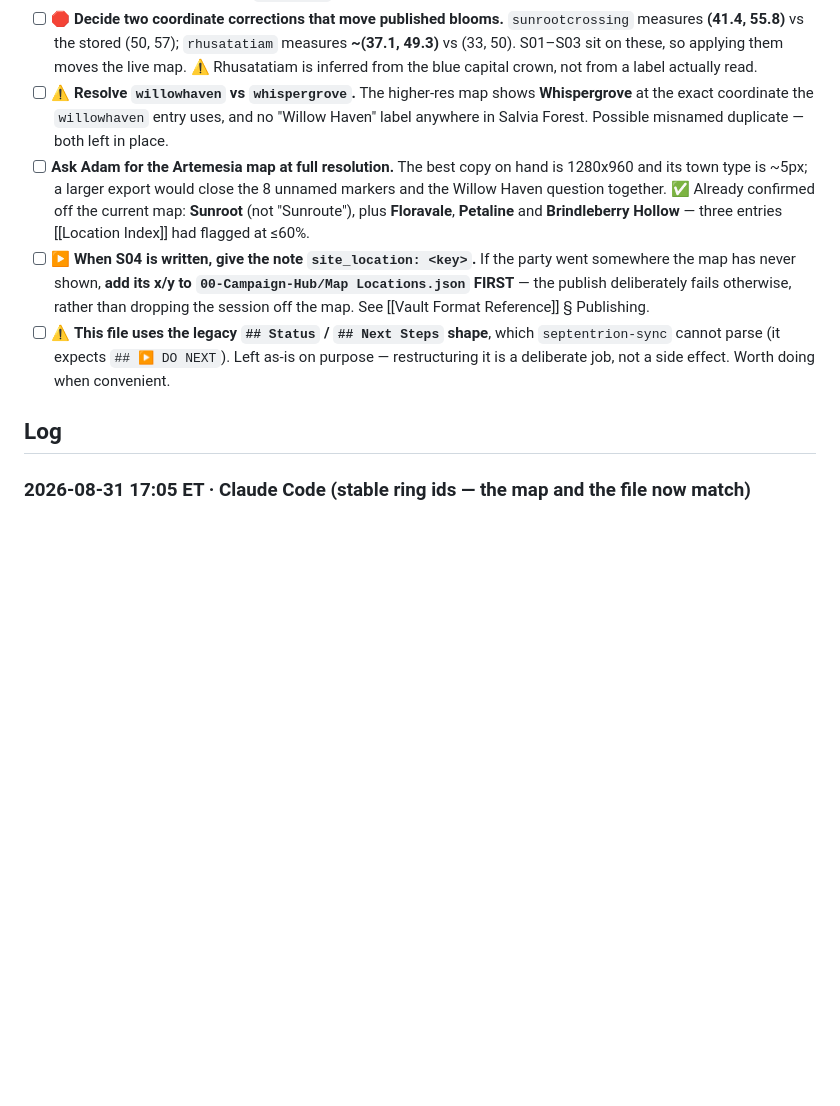
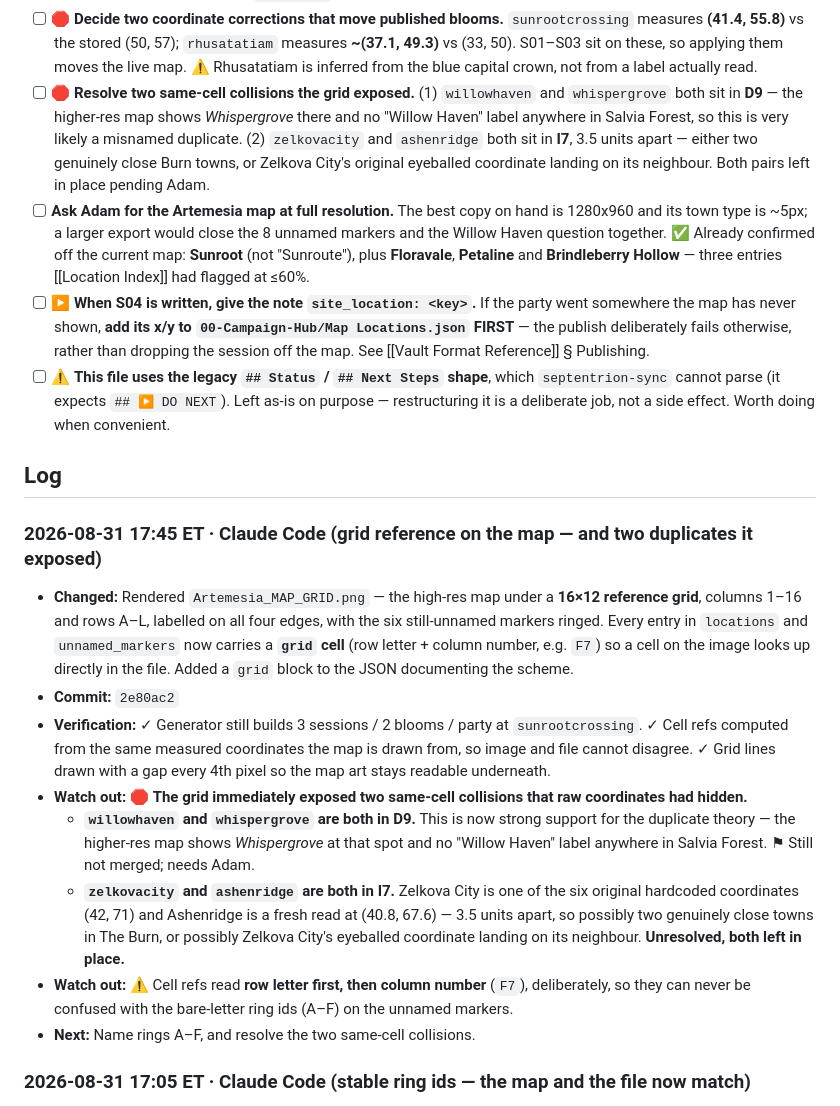
Before and after one commit to TheLittlestAskew/wtff_vault, a Markdown page: HANDOFF.md, the part around the change. GitHub-like rendering; blank space fills up the shorter version.

Commit message:
docs: handoff update (2e80ac2)
Grid reference added to the map and to every location entry. Records the two
same-cell collisions the grid exposed: willowhaven/whispergrove in D9 and
zelkovacity/ashenridge in I7.

NEXT: name rings A-F, resolve the two collisions.

```diff
--- a/HANDOFF.md
+++ b/HANDOFF.md
@@ -25,13 +25,23 @@ Vault-consistency work order from the 2026-07-04 audit is open: handoff enabled
 - [x] ✅ **DONE 2026-08-31 (half of it) — the MAP is now generated from this vault.** `where-the-flowers-forget/archive.html` fetches the `map` block of `00-Campaign-Hub/Public Session Index.json` instead of hardcoding blooms, travel line and party pin (vault `2bd2674`, site `0f69051`). ⚠️ **`session.html`'s `ARC` array is STILL hardcoded** — the remaining half of this item.
 - [ ] **Name rings A–F** in `00-Campaign-Hub/Map Locations.json` → `unnamed_markers`. Each entry carries a **`ring` id** matching the letter drawn on `Artemesia_UNNAMED_RINGS.png` (in Downloads), so the map and the file cross-reference directly — no coordinates needed. ⚑ Candidates already recorded: **E** = "Sage Root"/"Seed Root", **D** = "Willowshore". A/B/C sit in The Bloom and Liriope River Net, whose pink-on-green type is unreadable at 1280x960. Give one a name, move it into `locations`, and it publishes.
 - [ ] 🛑 **Decide two coordinate corrections that move published blooms.** `sunrootcrossing` measures **(41.4, 55.8)** vs the stored (50, 57); `rhusatatiam` measures **~(37.1, 49.3)** vs (33, 50). S01–S03 sit on these, so applying them moves the live map. ⚠️ Rhusatatiam is inferred from the blue capital crown, not from a label actually read.
-- [ ] ⚠️ **Resolve `willowhaven` vs `whispergrove`.** The higher-res map shows **Whispergrove** at the exact coordinate the `willowhaven` entry uses, and no "Willow Haven" label anywhere in Salvia Forest. Possible misnamed duplicate — both left in place.
+- [ ] 🛑 **Resolve two same-cell collisions the grid exposed.** (1) `willowhaven` and `whispergrove` both sit in **D9** — the higher-res map shows *Whispergrove* there and no "Willow Haven" label anywhere in Salvia Forest, so this is very likely a misnamed duplicate. (2) `zelkovacity` and `ashenridge` both sit in **I7**, 3.5 units apart — either two genuinely close Burn towns, or Zelkova City's original eyeballed coordinate landing on its neighbour. Both pairs left in place pending Adam.
 - [ ] **Ask Adam for the Artemesia map at full resolution.** The best copy on hand is 1280x960 and its town type is ~5px; a larger export would close the 8 unnamed markers and the Willow Haven question together. ✅ Already confirmed off the current map: **Sunroot** (not "Sunroute"), plus **Floravale**, **Petaline** and **Brindleberry Hollow** — three entries [[Location Index]] had flagged at ≤60%.
 - [ ] ▶ **When S04 is written, give the note `site_location: <key>`.** If the party went somewhere the map has never shown, **add its x/y to `00-Campaign-Hub/Map Locations.json` FIRST** — the publish deliberately fails otherwise, rather than dropping the session off the map. See [[Vault Format Reference]] § Publishing.
 - [ ] ⚠️ **This file uses the legacy `## Status` / `## Next Steps` shape**, which `septentrion-sync` cannot parse (it expects `## ▶ DO NEXT`). Left as-is on purpose — restructuring it is a deliberate job, not a side effect. Worth doing when convenient.
 
 ## Log
 <!-- newest first · one entry per logical task/session · timestamp · source · changed · commit · next -->
+
+### 2026-08-31 17:45 ET · Claude Code (grid reference on the map — and two duplicates it exposed)
+- **Changed:** Rendered `Artemesia_MAP_GRID.png` — the high-res map under a **16×12 reference grid**, columns 1–16 and rows A–L, labelled on all four edges, with the six still-unnamed markers ringed. Every entry in `locations` and `unnamed_markers` now carries a **`grid` cell** (row letter + column number, e.g. `F7`) so a cell on the image looks up directly in the file. Added a `grid` block to the JSON documenting the scheme.
+- **Commit:** `2e80ac2`
+- **Verification:** ✓ Generator still builds 3 sessions / 2 blooms / party at `sunrootcrossing`. ✓ Cell refs computed from the same measured coordinates the map is drawn from, so image and file cannot disagree. ✓ Grid lines drawn with a gap every 4th pixel so the map art stays readable underneath.
+- **Watch out:** 🛑 **The grid immediately exposed two same-cell collisions that raw coordinates had hidden.**
+  - **`willowhaven` and `whispergrove` are both in D9.** This is now strong support for the duplicate theory — the higher-res map shows *Whispergrove* at that spot and no "Willow Haven" label anywhere in Salvia Forest. ⚑ Still not merged; needs Adam.
+  - **`zelkovacity` and `ashenridge` are both in I7.** Zelkova City is one of the six original hardcoded coordinates (42, 71) and Ashenridge is a fresh read at (40.8, 67.6) — 3.5 units apart, so possibly two genuinely close towns in The Burn, or possibly Zelkova City's eyeballed coordinate landing on its neighbour. **Unresolved, both left in place.**
+- **Watch out:** ⚠️ Cell refs read **row letter first, then column number** (`F7`), deliberately, so they can never be confused with the bare-letter ring ids (A–F) on the unnamed markers.
+- **Next:** Name rings A–F, and resolve the two same-cell collisions.
 
 ### 2026-08-31 17:05 ET · Claude Code (stable ring ids — the map and the file now match)
 - **Changed:** Every entry in `unnamed_markers` now carries a **`ring` id (A–F)** stored in `00-Campaign-Hub/Map Locations.json`, and `Artemesia_UNNAMED_RINGS.png` is rendered **from that field**. Rewrote the block's `_README` to explain the lookup. Ids are assigned from sorted key order so they do not shuffle when one marker gets named.
```
